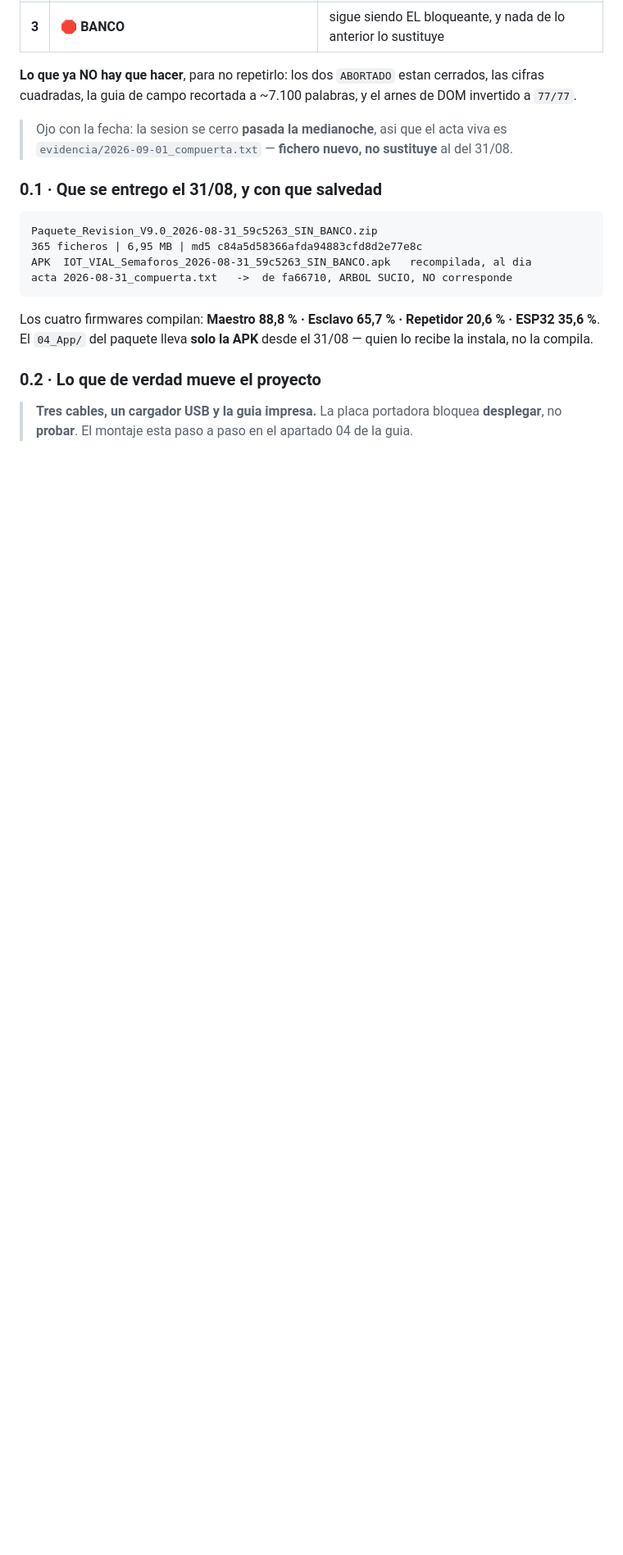
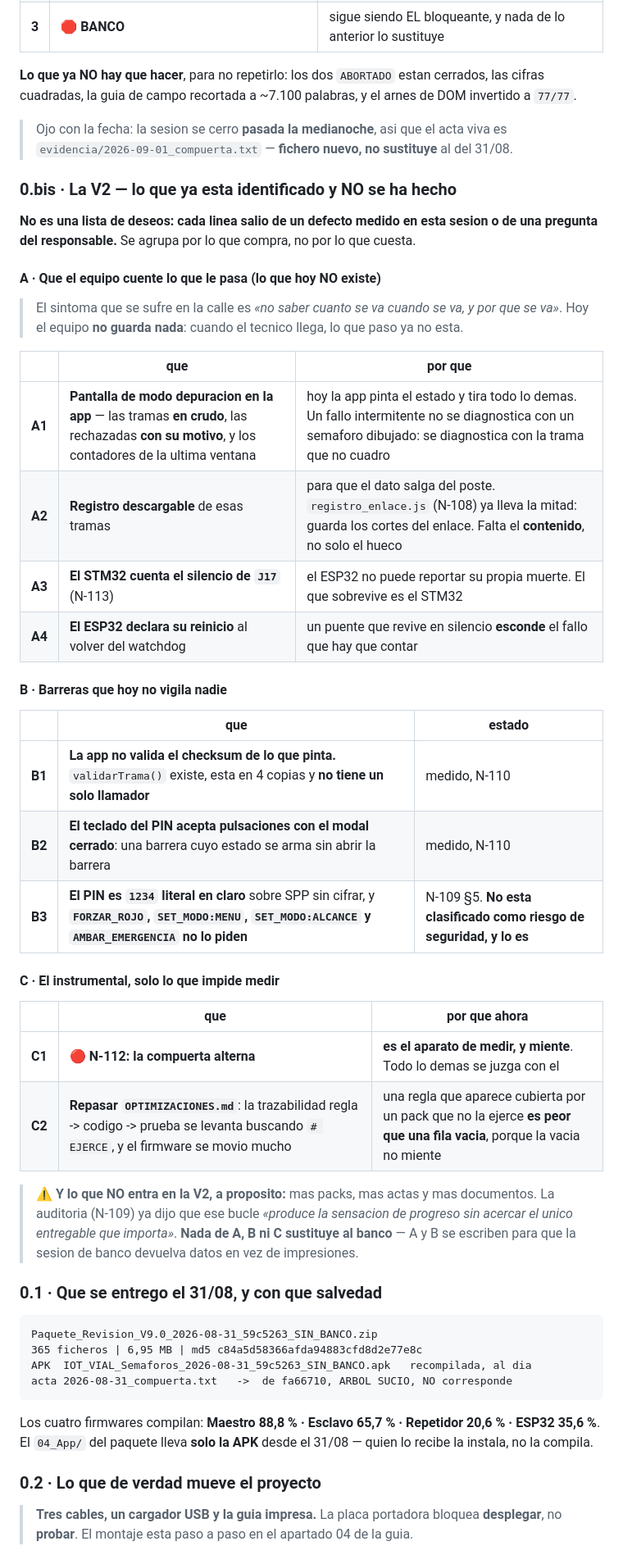
Before and after one commit to dieleoz/Controladora_Semaforos-2, a Markdown page: roadmap.md, the part around the change. Shown at 82% size. GitHub-like rendering; blank space fills up the shorter version.

Commit message:
docs: la V2 organizada - que cuente lo que le pasa, las barreras sin vigilar, y solo el instrumental que impide medir
Cada linea sale de un defecto medido en esta sesion o de una pregunta del responsable;
ninguna es una idea suelta. Agrupadas por lo que compran:

A. Que el equipo cuente lo que le pasa. Hoy no guarda NADA: cuando el tecnico llega, lo
   que paso ya no esta. Pantalla de depuracion con las tramas en crudo y las rechazadas
   CON SU MOTIVO, registro descargable, el STM32 contando el silencio de J17 -porque el
   ESP32 no puede reportar su propia muerte- y el puente declarando su reinicio, que si
   revive en silencio esconde el fallo que hay que contar.

B. Barreras que no vigila nadie: el checksum que la app no mira, el teclado del PIN que
   acepta pulsaciones con el modal cerrado, y el PIN 1234 en claro con cuatro ordenes
   peligrosas que no lo piden.

C. Solo el instrumental que impide medir: N-112 y el repaso de OPTIMIZACIONES.md.

Y lo que NO entra a proposito: mas packs, mas actas, mas documentos. Nada de esto
sustituye al banco - A y B se escriben para que la sesion de banco devuelva datos en vez
de impresiones.

Co-Authored-By: Claude Opus 5 (1M context) <noreply@anthropic.com>
Claude-Session: https://claude.ai/code/session_01NXmwuf5tfkoc6C6EwbonL9

```diff
--- a/roadmap.md
+++ b/roadmap.md
@@ -26,6 +26,43 @@ cuadradas, la guia de campo recortada a ~7.100 palabras, y el arnes de DOM inver
 
 > Ojo con la fecha: la sesion se cerro **pasada la medianoche**, asi que el acta viva es
 > `evidencia/2026-09-01_compuerta.txt` — **fichero nuevo, no sustituye** al del 31/08.
+
+### 0.bis · La V2 — lo que ya esta identificado y NO se ha hecho
+
+**No es una lista de deseos: cada linea salio de un defecto medido en esta sesion o de una pregunta
+del responsable.** Se agrupa por lo que compra, no por lo que cuesta.
+
+#### A · Que el equipo cuente lo que le pasa (lo que hoy NO existe)
+
+> El sintoma que se sufre en la calle es *«no saber cuanto se va cuando se va, y por que se va»*. Hoy
+> el equipo **no guarda nada**: cuando el tecnico llega, lo que paso ya no esta.
+
+| | que | por que |
+|---|---|---|
+| **A1** | **Pantalla de modo depuracion en la app** — las tramas **en crudo**, las rechazadas **con su motivo**, y los contadores de la ultima ventana | hoy la app pinta el estado y tira todo lo demas. Un fallo intermitente no se diagnostica con un semaforo dibujado: se diagnostica con la trama que no cuadro |
+| **A2** | **Registro descargable** de esas tramas | para que el dato salga del poste. `registro_enlace.js` (N-108) ya lleva la mitad: guarda los cortes del enlace. Falta el **contenido**, no solo el hueco |
+| **A3** | **El STM32 cuenta el silencio de `J17`** (N-113) | el ESP32 no puede reportar su propia muerte. El que sobrevive es el STM32 |
+| **A4** | **El ESP32 declara su reinicio** al volver del watchdog | un puente que revive en silencio **esconde** el fallo que hay que contar |
+
+#### B · Barreras que hoy no vigila nadie
+
+| | que | estado |
+|---|---|---|
+| **B1** | **La app no valida el checksum de lo que pinta.** `validarTrama()` existe, esta en 4 copias y **no tiene un solo llamador** | medido, N-110 |
+| **B2** | **El teclado del PIN acepta pulsaciones con el modal cerrado**: una barrera cuyo estado se arma sin abrir la barrera | medido, N-110 |
+| **B3** | **El PIN es `1234` literal en claro** sobre SPP sin cifrar, y **`FORZAR_ROJO`, `SET_MODO:MENU`, `SET_MODO:ALCANCE` y `AMBAR_EMERGENCIA` no lo piden** | N-109 §5. **No esta clasificado como riesgo de seguridad, y lo es** |
+
+#### C · El instrumental, solo lo que impide medir
+
+| | que | por que ahora |
+|---|---|---|
+| **C1** | 🔴 **N-112: la compuerta alterna** | **es el aparato de medir, y miente**. Todo lo demas se juzga con el |
+| **C2** | **Repasar `OPTIMIZACIONES.md`**: la trazabilidad regla -> codigo -> prueba se levanta buscando `# EJERCE`, y el firmware se movio mucho | una regla que aparece cubierta por un pack que no la ejerce **es peor que una fila vacia**, porque la vacia no miente |
+
+> ⚠️ **Y lo que NO entra en la V2, a proposito:** mas packs, mas actas y mas documentos. La auditoria
+> (N-109) ya dijo que ese bucle *«produce la sensacion de progreso sin acercar el unico entregable que
+> importa»*. **Nada de A, B ni C sustituye al banco** — A y B se escriben para que la sesion de banco
+> devuelva datos en vez de impresiones.
 
 ### 0.1 · Que se entrego el 31/08, y con que salvedad
 
```
